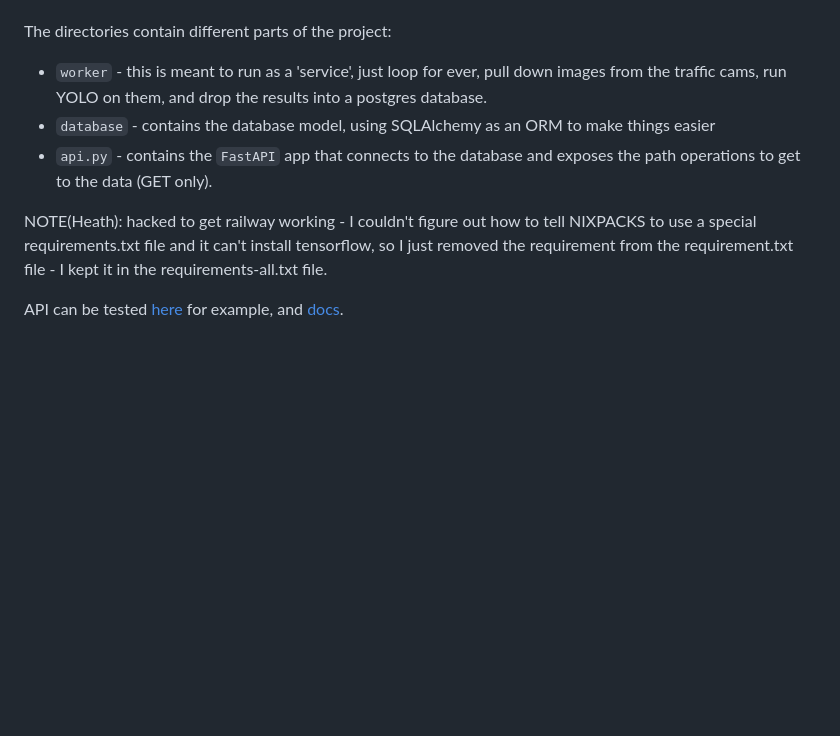
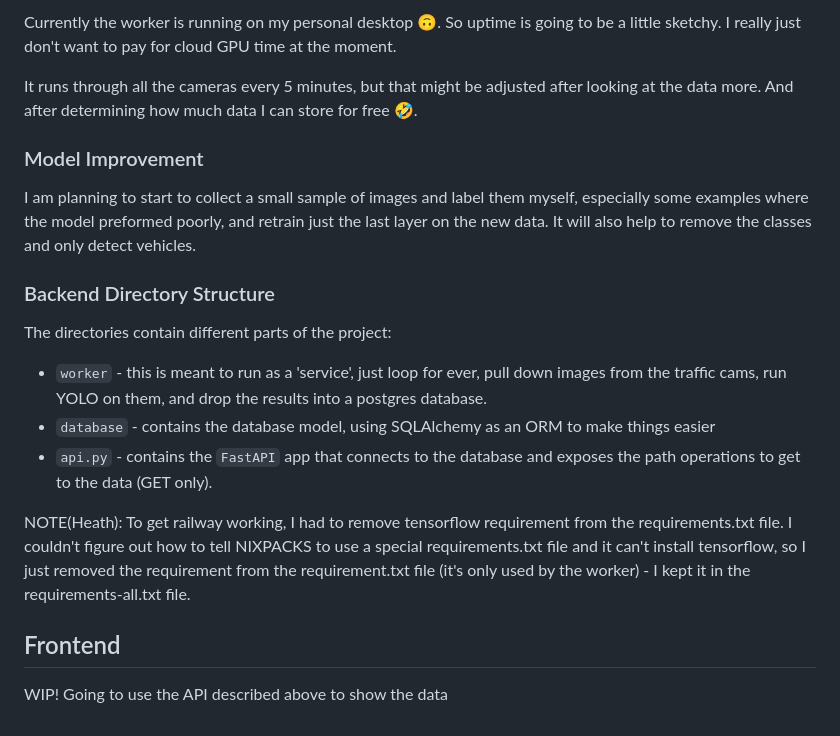
Before and after one commit to heathhenley/RhodyCarCounter, a Markdown page: README.md, the part around one of its changes. Rendered like a GitHub page; blank space fills up the shorter version.

Commit message:
Update readme with new structure, etc

```diff
--- a/README.md
+++ b/README.md
@@ -13,9 +37,27 @@ hopefully detect more of the cars in the frame. The worker sticks the cameras an
+Currently the worker is running on my personal desktop 🙃. So uptime is going
+to be a little sketchy. I really just don't want to pay for cloud GPU time at the moment.
+
+It runs through all the cameras every 5 minutes, but that might be adjusted after looking at the data more. And after determining how much data I can store for free 🤣.
+
+### Model Improvement
+I am planning to start to collect a small sample of images and label them
+myself, especially some examples where the model preformed poorly, and retrain
+just the last layer on the new data. It will also help to remove the classes
+and only detect vehicles.
+
+### Backend Directory Structure
 The directories contain different parts of the project:
 - `worker` - this is meant to run as a 'service', just loop for ever,
 pull down images from the traffic cams, run YOLO on them, and drop the results into a postgres database.
 - `database` - contains the database model, using SQLAlchemy as an ORM to make things easier
 - `api.py` - contains the `FastAPI` app that connects to the database and exposes the path operations to get to the data (GET only).
 
-NOTE(Heath): hacked to get railway working - I couldn't figure out how to tell NIXPACKS to use a special requirements.txt file and it can't install tensorflow, so I just removed the requirement from the requirement.txt file - I kept it in the requirements-all.txt file.
+NOTE(Heath): To get railway working, I had to remove tensorflow requirement
+from the requirements.txt file. I couldn't figure out how to tell NIXPACKS to
+use a special requirements.txt file and it can't install tensorflow, so I just
+removed the requirement from the requirement.txt file (it's only used by the
+worker) - I kept it in the requirements-all.txt file.
 
-API can be tested [here](https://rhodycarcounter-production.up.railway.app/api/cameras) for example, and [docs](https://rhodycarcounter-production.up.railway.app/docs/).
+## Frontend
+WIP!
+Going to use the API described above to show the data
```
Also changed, not shown: other parts of README.md (+33 -9 lines), docs/img/6_10 interchange.jpg (added), docs/img/sherman ave.jpg (added).
